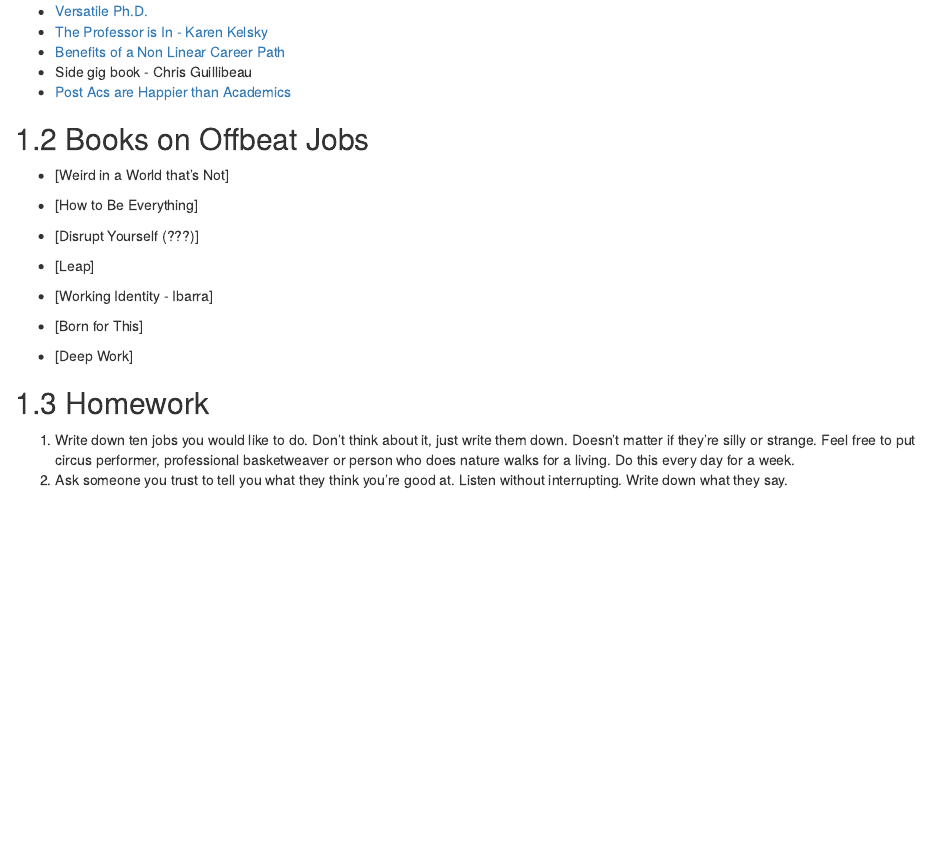
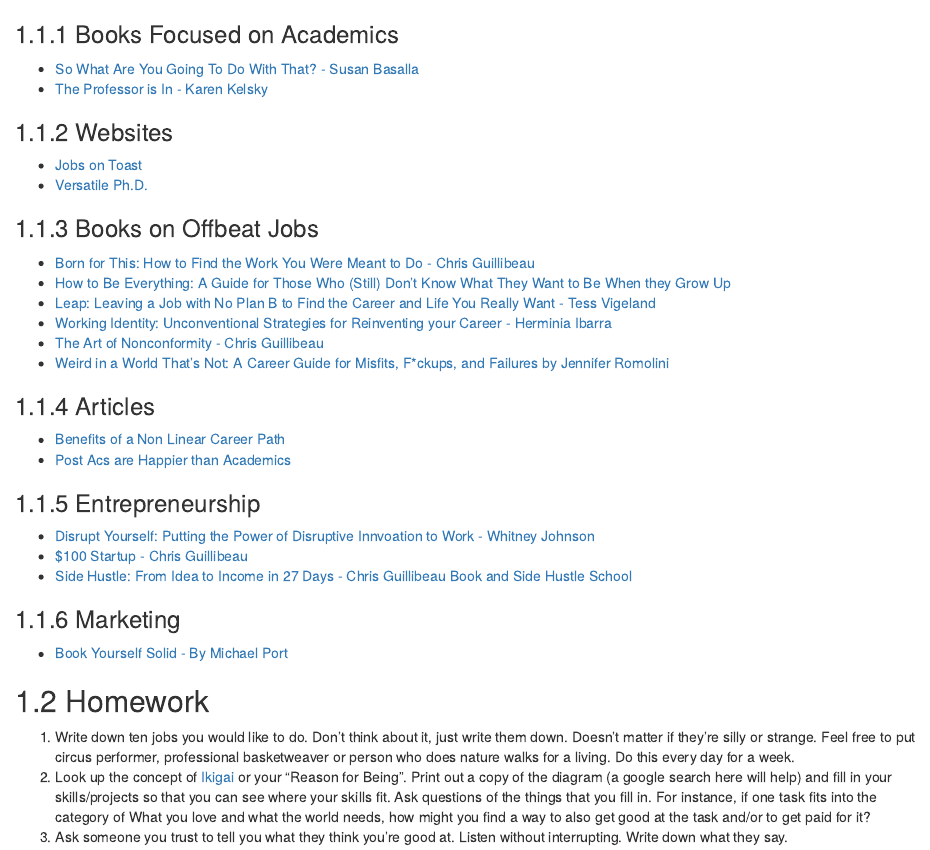
Before and after one commit to theathenas/postacsyllabus, an R Markdown document (05-job.Rmd): the page in a window 1100 px wide, from 570 px down before the commit and from 540 px down after it. Rendered offline with R 4.5, knitr and Pandoc, with nearby package versions; drawn as R Markdown's standard HTML page in place of the format the file asks for.

Commit message:
Text changes

```diff
--- a/05-job.Rmd
+++ b/05-job.Rmd
@@ -17,24 +17,37 @@
 Third, you gotta pay your bills. Don’t discard jobs that are completely different than your academic work, if they fit for you and make you happy. There is no shame in doing work that is non academic to make ends meet. Do side gigs if you need to, start up an etsy shop, work with high school kids on their SAT prep, teach art classes, do freelance writing or editing. Consider arranging flowers, being a cheesemonger, becoming a sommelier, a bike mechanic, doing community organizing, running online seminars, Let me reiterate, there is no shame in any of these jobs. Or rather, you can feel ashamed if you really want to but you might consider that most people are not judging you.
 
 ## Resources
+
+### Books Focused on Academics
+- [So What Are You Going To Do With That? - Susan Basalla](https://www.amazon.com/What-Are-You-Going-That/dp/0374526214)
+- [The Professor is In - Karen Kelsky](http://theprofessorisin.com/buy-the-book/)
+
+### Websites
 - [Jobs on Toast](http://jobsontoast.com/)
 - [Versatile Ph.D.](https://versatilephd.com/)
-- [The Professor is In - Karen Kelsky](http://theprofessorisin.com/buy-the-book/)
+
+### Books on Offbeat Jobs
+- [Born for This: How to Find the Work You Were Meant to Do - Chris Guillibeau](https://bornforthisbook.com/)
+- [How to Be Everything: A Guide for Those Who (Still) Don't Know What They Want to Be When they Grow Up](https://www.harpercollins.com/9780062566652/how-to-be-everything/)
+- [Leap: Leaving a Job with No Plan B to Find the Career and Life You Really Want - Tess Vigeland](https://www.tessvigeland.com/)
+- [Working Identity: Unconventional Strategies for Reinventing your Career - Herminia Ibarra](https://herminiaibarra.com/books/)
+- [The Art of Nonconformity - Chris Guillibeau](https://chrisguillebeau.com)
+- [Weird in a World That's Not: A Career Guide for Misfits, F*ckups, and Failures by Jennifer Romolini](https://www.harpercollins.com/9780062472724/weird-in-a-world-thats-not/)
+
+### Articles
 - [Benefits of a Non Linear Career Path](https://medium.com/design-leadership/benefits-of-a-non-linear-design-career-path-d0add49a90c8)
-- Side gig book - Chris Guillibeau
 - [Post Acs are Happier than Academics](https://www.insidehighered.com/news/2017/12/18/study-humanities-and-social-science-phds-working-outside-academe-are-happier-their?utm_source=Inside+Higher+Ed)
 
-## Books on Offbeat Jobs
-- [Weird in a World that's Not]
-- [How to Be Everything]
-- [Disrupt Yourself (???)]
-- [Leap]
-- [Working Identity - Ibarra]
+### Entrepreneurship
+- [Disrupt Yourself: Putting the Power of Disruptive Innvoation to Work - Whitney Johnson](https://www.amazon.com/Disrupt-Yourself-Putting-Disruptive-Innovation-ebook/dp/B00VQOA26Q)
+- [$100 Startup - Chris Guillibeau](https://www.amazon.com/dp/B0067TGSOK/ref=dp-kindle-redirect?_encoding=UTF8&btkr=1)
+- [Side Hustle: From Idea to Income in 27 Days - Chris Guillibeau  Book and Side Hustle School](https://sidehustleschool.com/)
 
-- [Born for This]
-- [Deep Work]
+### Marketing
+- [Book Yourself Solid - By Michael Port](https://www.amazon.com/Book-Yourself-Solid-Reliable-Marketing/dp/0470643471)
+
 
 ## Homework
-
 1. Write down ten jobs you would like to do. Don’t think about it, just write them down. Doesn’t matter if they’re silly or strange. Feel free to put circus performer, professional basketweaver or person who does nature walks for a living. Do this every day for a week.
-2. Ask someone you trust to tell you what they think you’re good at. Listen without interrupting. Write down what they say.
+2. Look up the concept of [Ikigai](https://en.wikipedia.org/wiki/Ikigai) or your "Reason for Being". Print out a copy of the diagram (a google search here will help) and fill in your skills/projects so that you can see where your skills fit. Ask questions of the things that you fill in. For instance, if one task fits into the category of What you love and what the world needs, how might you find a way to also get good at the task and/or to get paid for it?
+3. Ask someone you trust to tell you what they think you’re good at. Listen without interrupting. Write down what they say.
```
Also changed, not shown: 01-intro.Rmd (+1 -1 lines), 03-notalone.Rmd (+8 -8 lines), 06-creativity.Rmd (+1 -1 lines), 08-industryspecific.Rmd (+5 -0 lines), 2 other files.
